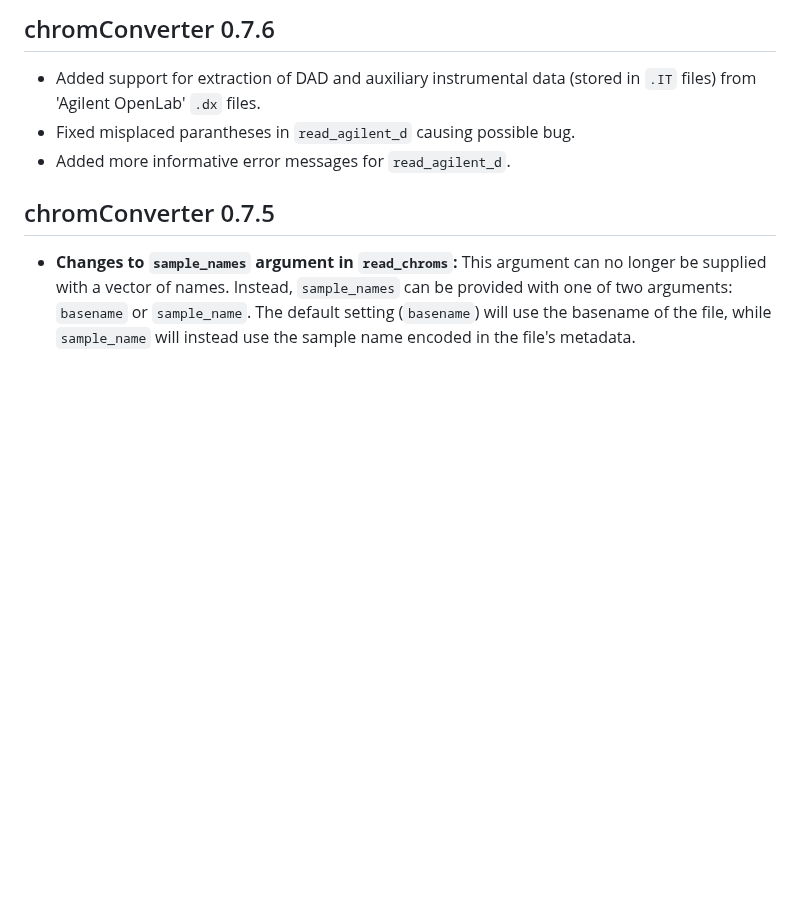
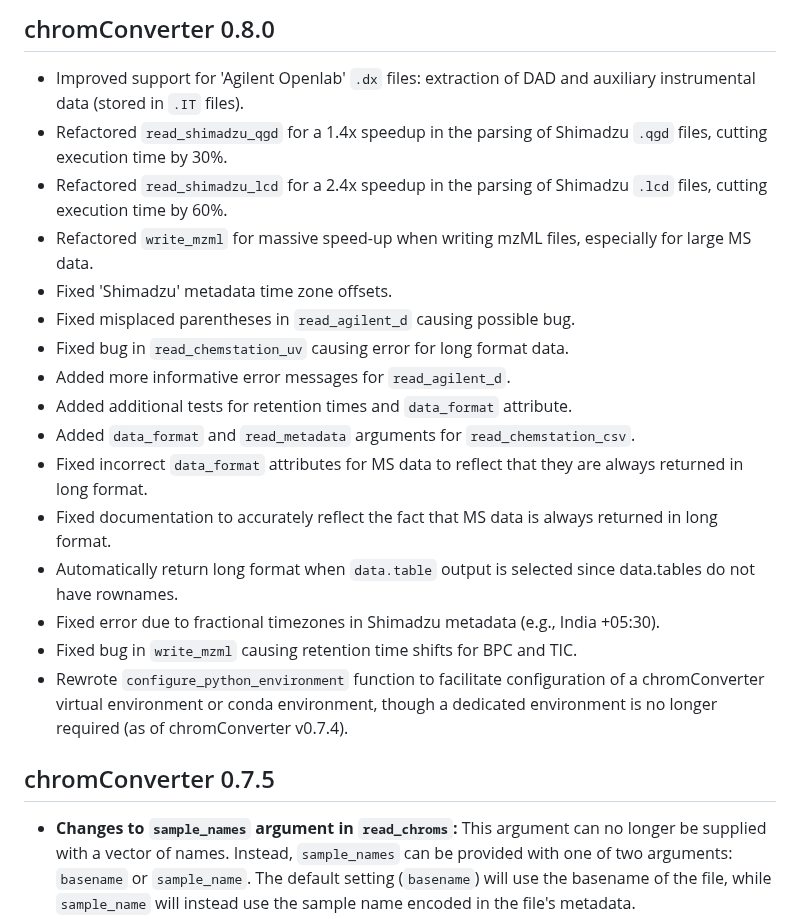
Before and after one commit to ethanbass/chromConverter, a Markdown page: NEWS.md, the part around the change. GitHub-like rendering; blank space fills up the shorter version.

```diff
--- a/NEWS.md
+++ b/NEWS.md
@@ -1,8 +1,21 @@
-## chromConverter 0.7.6
+## chromConverter 0.8.0
 
-* Added support for extraction of DAD and auxiliary instrumental data (stored in `.IT` files) from 'Agilent OpenLab' `.dx` files.
-* Fixed misplaced parantheses in `read_agilent_d` causing possible bug.
+* Improved support for 'Agilent Openlab' `.dx` files: extraction of DAD and auxiliary instrumental data (stored in `.IT` files).
+* Refactored `read_shimadzu_qgd` for a 1.4x speedup in the parsing of Shimadzu `.qgd` files, cutting execution time by 30%.
+* Refactored `read_shimadzu_lcd` for a 2.4x speedup in the parsing of Shimadzu `.lcd` files, cutting execution time by 60%.
+* Refactored `write_mzml` for massive speed-up when writing mzML files, especially for large MS data.
+* Fixed 'Shimadzu' metadata time zone offsets.
+* Fixed misplaced parentheses in `read_agilent_d` causing possible bug.
+* Fixed bug in `read_chemstation_uv` causing error for long format data.
 * Added more informative error messages for `read_agilent_d`.
+* Added additional tests for retention times and `data_format` attribute.
+* Added `data_format` and `read_metadata` arguments for `read_chemstation_csv`.
+* Fixed incorrect `data_format` attributes for MS data to reflect that they are always returned in long format.
+* Fixed documentation to accurately reflect the fact that MS data is always returned in long format.
+* Automatically return long format when `data.table` output is selected since data.tables do not have rownames.
+* Fixed error due to fractional timezones in Shimadzu metadata (e.g., India +05:30).
+* Fixed bug in `write_mzml` causing retention time shifts for BPC and TIC.
+* Rewrote `configure_python_environment` function to facilitate configuration of a chromConverter virtual environment or conda environment, though a dedicated environment is no longer required (as of chromConverter v0.7.4).
 
 ## chromConverter 0.7.5
 
```
